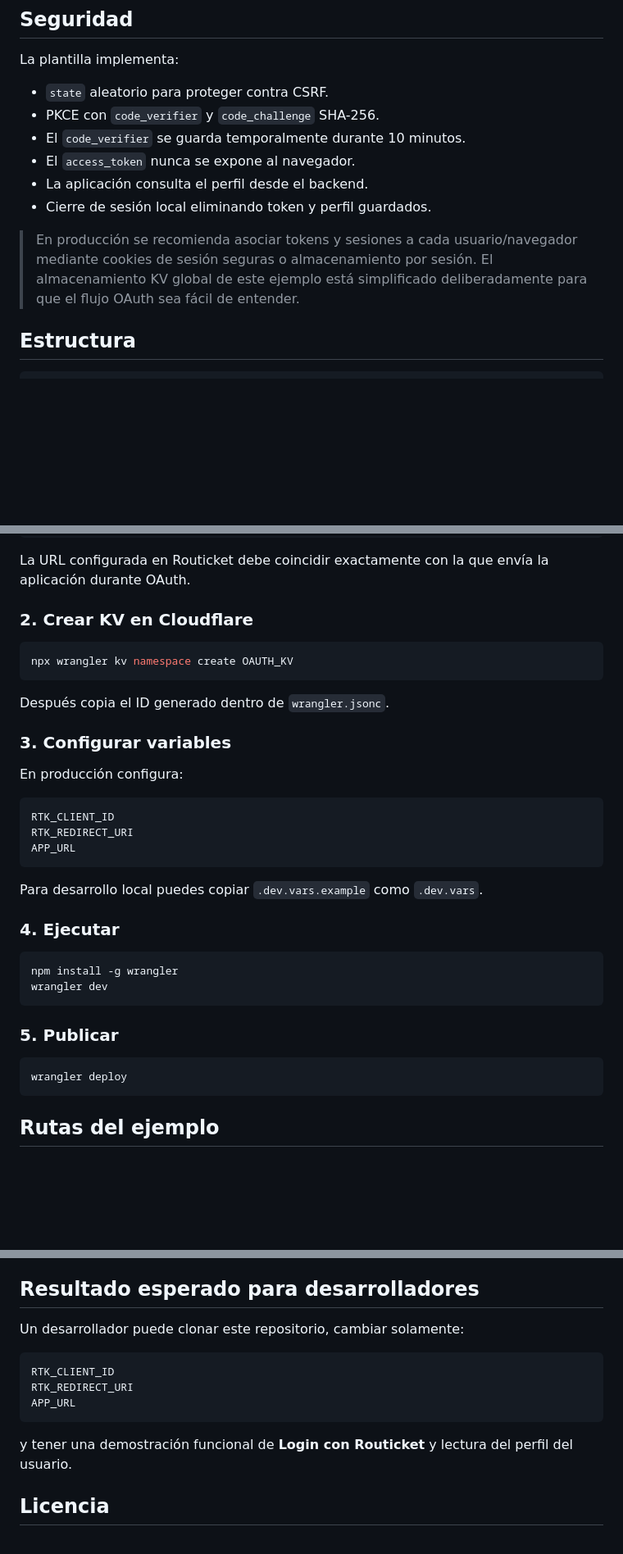
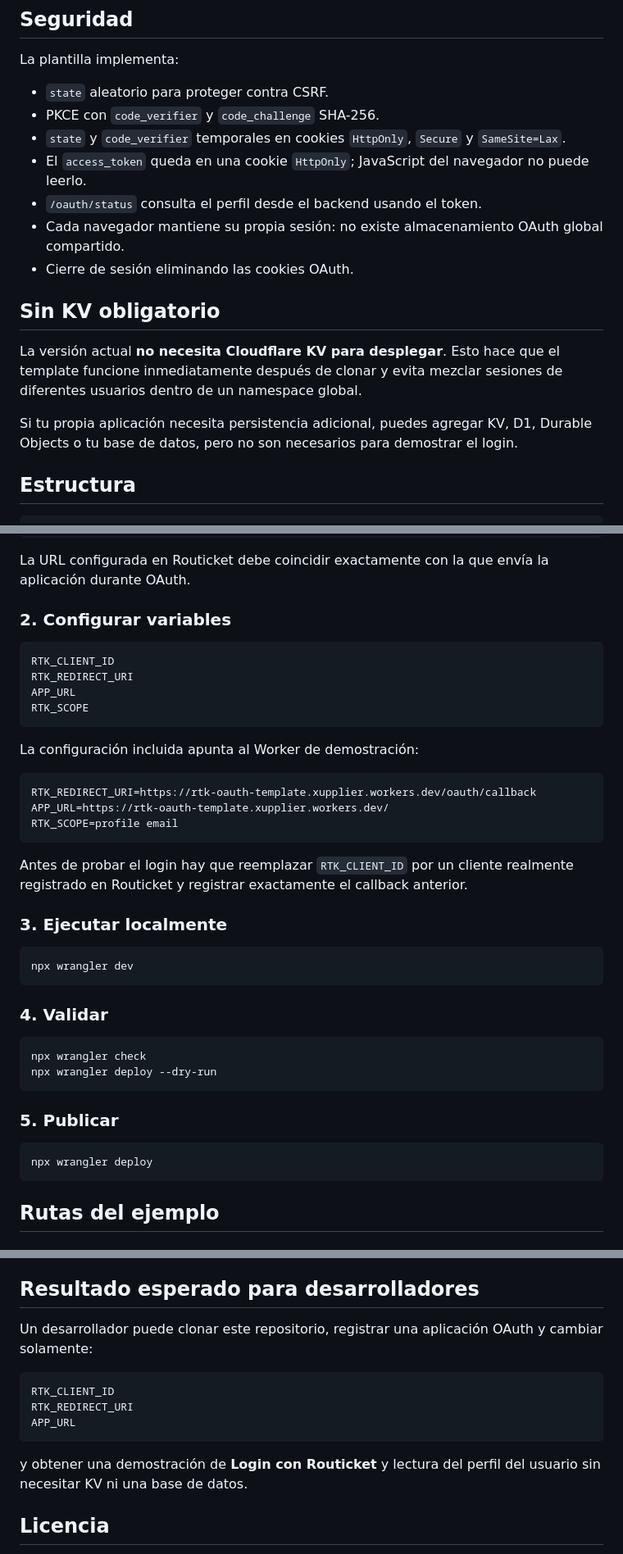
Before and after one commit to iDavidMorales/rtk-oauth-template, a Markdown page: README.md, 3 parts joined by grey strips. Shown at 82% size. Drawn GitHub-style; blank space fills up the shorter version.

Commit message:
Document cookie-based OAuth sessions and zero-KV deploy

````diff
--- a/README.md
+++ b/README.md
@@ -82,12 +83,17 @@ La plantilla implementa:
 
 - `state` aleatorio para proteger contra CSRF.
 - PKCE con `code_verifier` y `code_challenge` SHA-256.
-- El `code_verifier` se guarda temporalmente durante 10 minutos.
-- El `access_token` nunca se expone al navegador.
-- La aplicación consulta el perfil desde el backend.
-- Cierre de sesión local eliminando token y perfil guardados.
+- `state` y `code_verifier` temporales en cookies `HttpOnly`, `Secure` y `SameSite=Lax`.
+- El `access_token` queda en una cookie `HttpOnly`; JavaScript del navegador no puede leerlo.
+- `/oauth/status` consulta el perfil desde el backend usando el token.
+- Cada navegador mantiene su propia sesión: no existe almacenamiento OAuth global compartido.
+- Cierre de sesión eliminando las cookies OAuth.
 
-> En producción se recomienda asociar tokens y sesiones a cada usuario/navegador mediante cookies de sesión seguras o almacenamiento por sesión. El almacenamiento KV global de este ejemplo está simplificado deliberadamente para que el flujo OAuth sea fácil de entender.
+## Sin KV obligatorio
+
+La versión actual **no necesita Cloudflare KV para desplegar**. Esto hace que el template funcione inmediatamente después de clonar y evita mezclar sesiones de diferentes usuarios dentro de un namespace global.
+
+Si tu propia aplicación necesita persistencia adicional, puedes agregar KV, D1, Durable Objects o tu base de datos, pero no son necesarios para demostrar el login.
 
 ## Estructura
 
@@ -116,37 +122,42 @@ REDIRECT_URI=https://mi-app.example.com/oauth/callback
 
 La URL configurada en Routicket debe coincidir exactamente con la que envía la aplicación durante OAuth.
 
-### 2. Crear KV en Cloudflare
-
-```bash
-npx wrangler kv namespace create OAUTH_KV
-```
-
-Después copia el ID generado dentro de `wrangler.jsonc`.
-
-### 3. Configurar variables
-
-En producción configura:
+### 2. Configurar variables
 
 ```text
 RTK_CLIENT_ID
 RTK_REDIRECT_URI
 APP_URL
+RTK_SCOPE
 ```
 
-Para desarrollo local puedes copiar `.dev.vars.example` como `.dev.vars`.
+La configuración incluida apunta al Worker de demostración:
 
-### 4. Ejecutar
+```text
+RTK_REDIRECT_URI=https://rtk-oauth-template.xupplier.workers.dev/oauth/callback
+APP_URL=https://rtk-oauth-template.xupplier.workers.dev/
+RTK_SCOPE=profile email
+```
+
+Antes de probar el login hay que reemplazar `RTK_CLIENT_ID` por un cliente realmente registrado en Routicket y registrar exactamente el callback anterior.
+
+### 3. Ejecutar localmente
 
 ```bash
-npm install -g wrangler
-wrangler dev
+npx wrangler dev
+```
+
+### 4. Validar
+
+```bash
+npx wrangler check
+npx wrangler deploy --dry-run
 ```
 
 ### 5. Publicar
 
 ```bash
-wrangler deploy
+npx wrangler deploy
 ```
 
 ## Rutas del ejemplo
@@ -215,7 +226,7 @@ Esta plantilla está basada en el flujo OAuth usado por `iDavidMorales/dexter-to
 
 ## Resultado esperado para desarrolladores
 
-Un desarrollador puede clonar este repositorio, cambiar solamente:
+Un desarrollador puede clonar este repositorio, registrar una aplicación OAuth y cambiar solamente:
 
 ```text
 RTK_CLIENT_ID
@@ -223,7 +234,7 @@ RTK_REDIRECT_URI
 APP_URL
 ```
 
-y tener una demostración funcional de **Login con Routicket** y lectura del perfil del usuario.
+y obtener una demostración de **Login con Routicket** y lectura del perfil del usuario sin necesitar KV ni una base de datos.
 
 ## Licencia
 
````
Also changed, not shown: other parts of README.md (+4 -3 lines).
